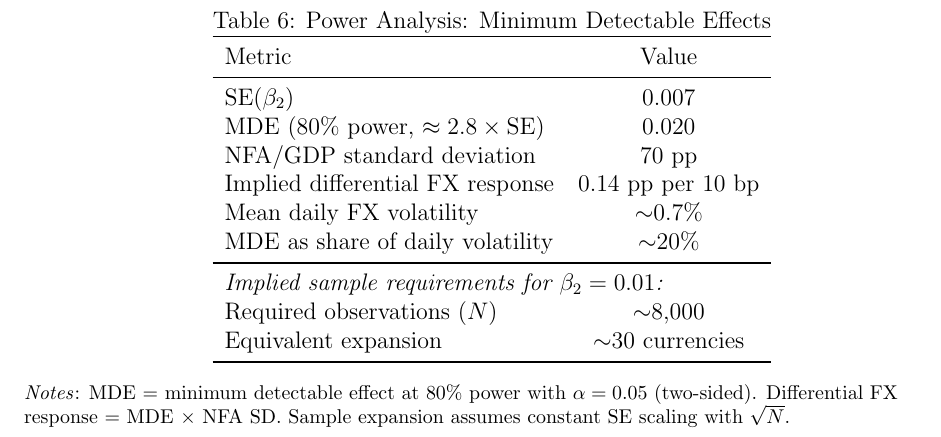
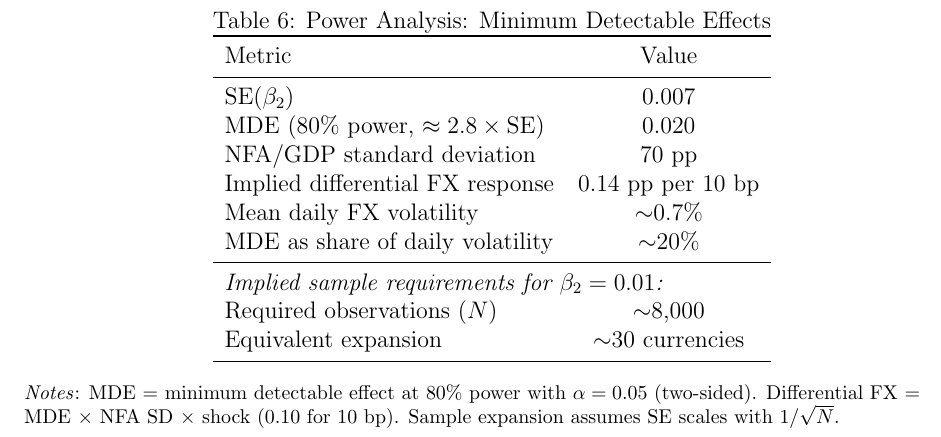
Before and after one commit to Toba4366/MIT-Coding-Challenge, a LaTeX document (Output/writeup.tex): part of page 15 of 15, cut so that both start at the same text. Compiled offline with pdfLaTeX.

Commit message:
Fix power analysis table note formula

```diff
--- a/Output/writeup.tex
+++ b/Output/writeup.tex
@@ -301,7 +301,7 @@ Equivalent expansion & $\sim$30 currencies \\
 \bottomrule
 \end{tabular}
 \begin{flushleft}
-\footnotesize \textit{Notes}: MDE = minimum detectable effect at 80\% power with $\alpha = 0.05$ (two-sided). Differential FX response = MDE $\times$ NFA SD. Sample expansion assumes constant SE scaling with $\sqrt{N}$.
+\footnotesize \textit{Notes}: MDE = minimum detectable effect at 80\% power with $\alpha = 0.05$ (two-sided). Differential FX = MDE $\times$ NFA SD $\times$ shock (0.10 for 10 bp). Sample expansion assumes SE scales with $1/\sqrt{N}$.
 \end{flushleft}
 \end{table}
 
```
Also changed, not shown: Output/writeup.pdf.
